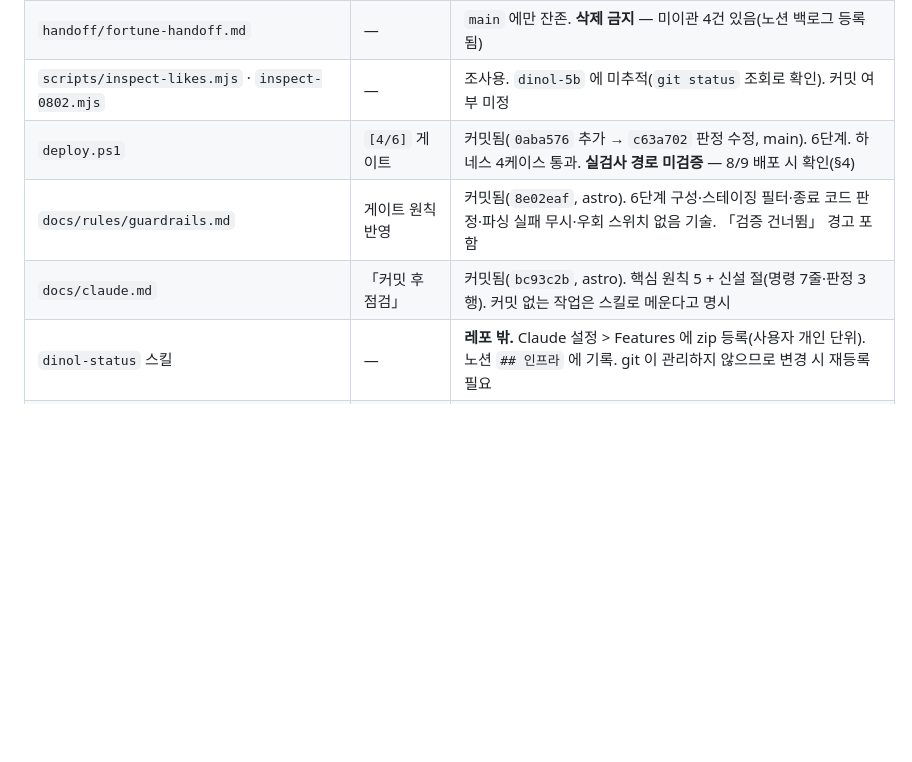
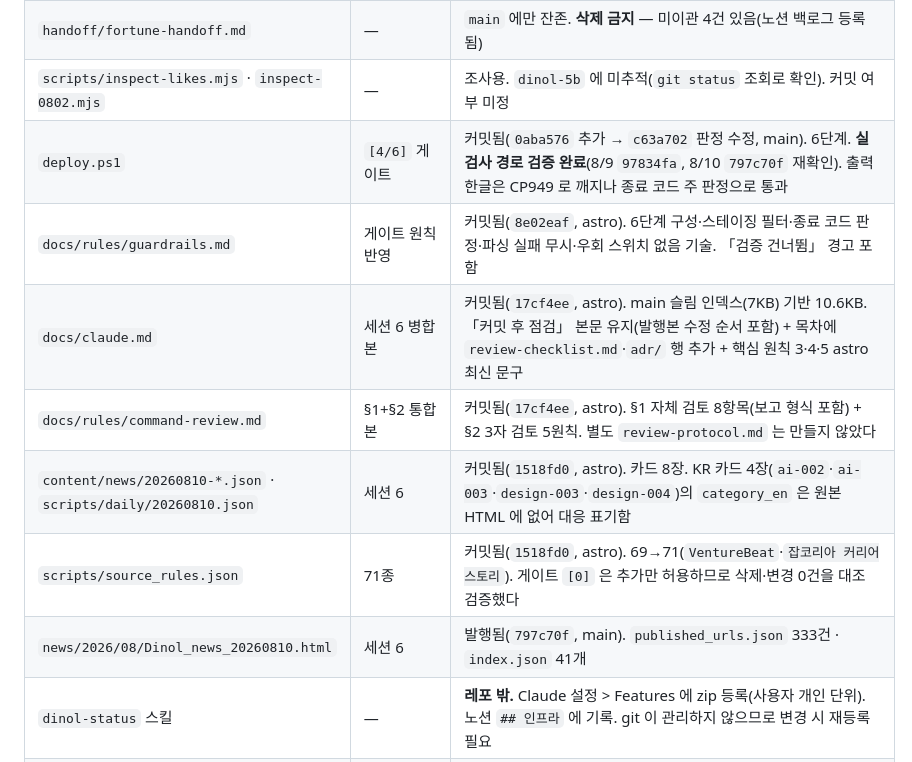
Before and after one commit to kei-insu/dinol-news, a Markdown page: HANDOFF.md, the part around one of its changes. Drawn GitHub-style; blank space fills up the shorter version.

Commit message:
docs: HANDOFF 세션 6 갱신 - 8/10 발행/병합/추출/동기화 5건 반영

```diff
--- a/HANDOFF.md
+++ b/HANDOFF.md
@@ -176,9 +186,13 @@
 | `handoff/HANDOFF_v3.0.md` | — | **삭제됨**(`82c88a5`, main). 2026-07-19 이후 미수정, 이관 대상 아님이 확인됨 |
 | `handoff/fortune-handoff.md` | — | `main` 에만 잔존. **삭제 금지** — 미이관 4건 있음(노션 백로그 등록됨) |
 | `scripts/inspect-likes.mjs` · `inspect-0802.mjs` | — | 조사용. `dinol-5b` 에 미추적(`git status` 조회로 확인). 커밋 여부 미정 |
-| `deploy.ps1` | `[4/6]` 게이트 | 커밋됨(`0aba576` 추가 → `c63a702` 판정 수정, main). 6단계. 하네스 4케이스 통과. **실검사 경로 미검증** — 8/9 배포 시 확인(§4) |
+| `deploy.ps1` | `[4/6]` 게이트 | 커밋됨(`0aba576` 추가 → `c63a702` 판정 수정, main). 6단계. **실검사 경로 검증 완료**(8/9 `97834fa`, 8/10 `797c70f` 재확인). 출력 한글은 CP949 로 깨지나 종료 코드 주 판정으로 통과 |
 | `docs/rules/guardrails.md` | 게이트 원칙 반영 | 커밋됨(`8e02eaf`, astro). 6단계 구성·스테이징 필터·종료 코드 판정·파싱 실패 무시·우회 스위치 없음 기술. 「검증 건너뜀」 경고 포함 |
-| `docs/claude.md` | 「커밋 후 점검」 | 커밋됨(`bc93c2b`, astro). 핵심 원칙 5 + 신설 절(명령 7줄·판정 3행). 커밋 없는 작업은 스킬로 메운다고 명시 |
+| `docs/claude.md` | 세션 6 병합본 | 커밋됨(`17cf4ee`, astro). main 슬림 인덱스(7KB) 기반 10.6KB. 「커밋 후 점검」 본문 유지(발행본 수정 순서 포함) + 목차에 `review-checklist.md`·`adr/` 행 추가 + 핵심 원칙 3·4·5 astro 최신 문구 |
+| `docs/rules/command-review.md` | §1+§2 통합본 | 커밋됨(`17cf4ee`, astro). §1 자체 검토 8항목(보고 형식 포함) + §2 3자 검토 5원칙. 별도 `review-protocol.md` 는 만들지 않았다 |
+| `content/news/20260810-*.json` · `scripts/daily/20260810.json` | 세션 6 | 커밋됨(`1518fd0`, astro). 카드 8장. KR 카드 4장(`ai-002`·`ai-003`·`design-003`·`design-004`)의 `category_en` 은 원본 HTML 에 없어 대응 표기함 |
+| `scripts/source_rules.json` | 71종 | 커밋됨(`1518fd0`, astro). 69→71(`VentureBeat`·`잡코리아 커리어스토리`). 게이트 `[0]` 은 추가만 허용하므로 삭제·변경 0건을 대조 검증했다 |
+| `news/2026/08/Dinol_news_20260810.html` | 세션 6 | 발행됨(`797c70f`, main). `published_urls.json` 333건 · `index.json` 41개 |
 | `dinol-status` 스킬 | — | **레포 밖.** Claude 설정 > Features 에 zip 등록(사용자 개인 단위). 노션 `## 인프라` 에 기록. git 이 관리하지 않으므로 변경 시 재등록 필요 |
 | `firestore.rules` | 5-A-2R | 커밋됨(19b21d2). 배포는 Astro 전환 시점 |
 | `scripts/daily/20260807.json` · `20260808.json` | 세션 4 | 커밋됨(`83b2a27`, astro). 카드 8장씩 메타(contentId·category_kr·category_en·impactScore·positions). **KR 카드 8장의 `category_en` 은 원본 HTML 에 없어 대응 표기함** |
```
Also changed, not shown: other parts of HANDOFF.md (+51 -36 lines).
